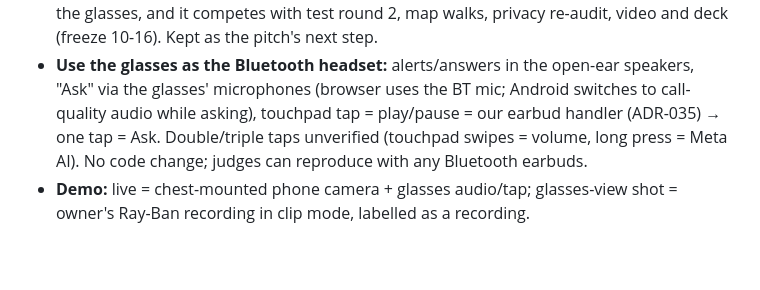
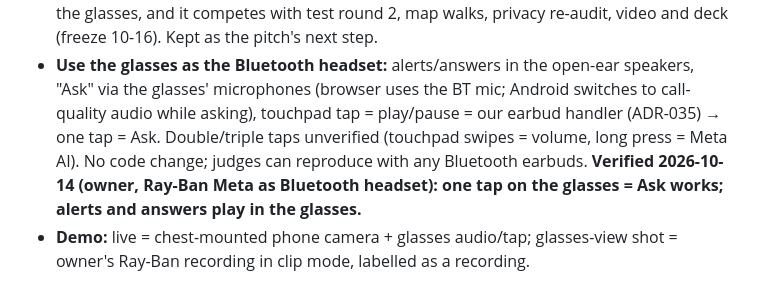
Before and after one commit to mkarthick1995/footprint, a Markdown page: docs/DECISIONS.md, the part around the change. GitHub-like rendering; blank space fills up the shorter version.

Commit message:
docs: owner glasses re-test passed; glasses tap = Ask verified [docs]
Co-Authored-By: Claude Opus 5.5 <noreply@anthropic.com>

```diff
--- a/docs/DECISIONS.md
+++ b/docs/DECISIONS.md
@@ -502,6 +502,8 @@ Proposed · 2026-10-14 (owner asked: native Android app, or browser integration;
   microphones (browser uses the BT mic; Android switches to call-quality audio while asking), touchpad tap =
   play/pause = our earbud handler (ADR-035) → one tap = Ask. Double/triple taps unverified (touchpad swipes = volume,
   long press = Meta AI). No code change; judges can reproduce with any Bluetooth earbuds.
+  **Verified 2026-10-14 (owner, Ray-Ban Meta as Bluetooth headset): one tap on the glasses = Ask works; alerts and answers play
+  in the glasses.**
 - **Demo:** live = chest-mounted phone camera + glasses audio/tap; glasses-view shot = owner's Ray-Ban recording in clip
   mode, labelled as a recording.
 
```
Also changed, not shown: docs/STATUS.md (+1 -1 lines).
